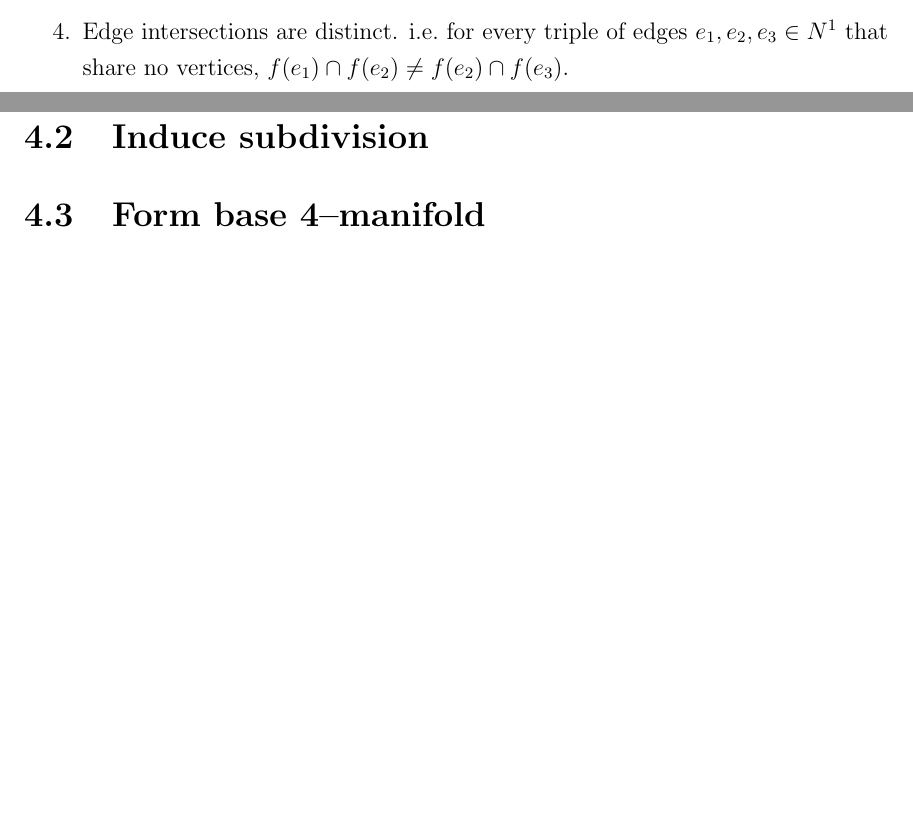
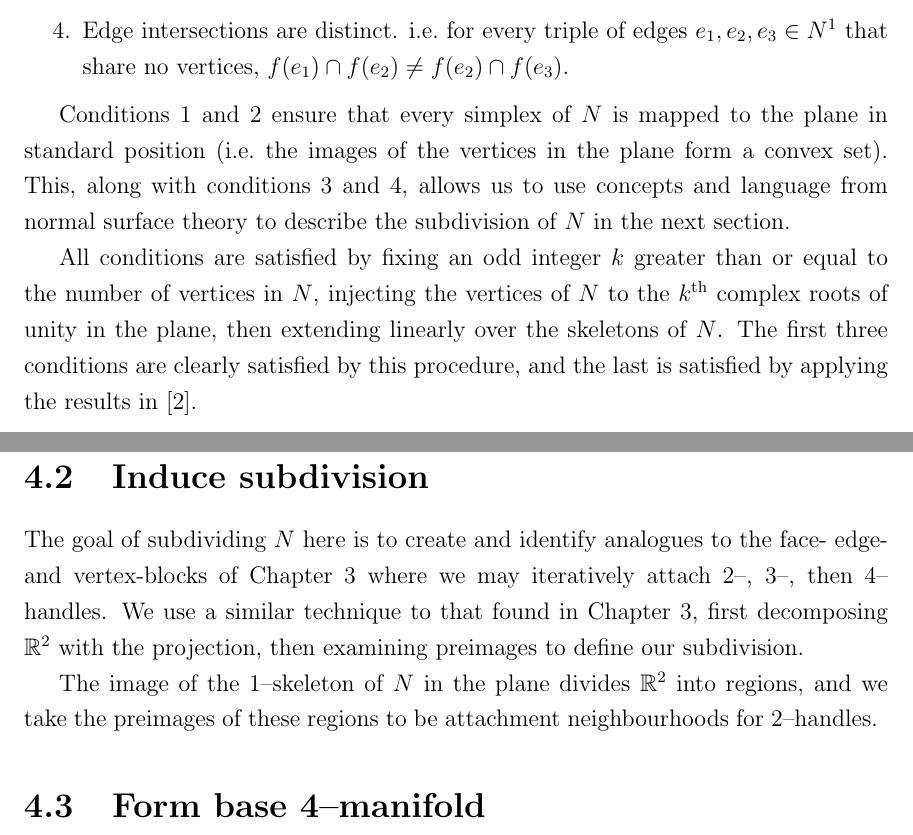
Before and after one commit to smchurchill/x, a LaTeX thesis (smc-thesis.tex, which reads chapters/4/steps/pl-projection.tex, chapters/4/steps/subdivision.tex, macros/smc-macros.tex): two parts of pages 9 and 10 of 12, joined at a grey line, cut so that both start at the same text, the shorter picture padded with empty space. Compiled offline with pdfLaTeX.

Commit message:
+Context for PL projection +Subdivision intro

```diff
--- a/chapters/4/steps/pl-projection.tex
+++ b/chapters/4/steps/pl-projection.tex
@@ -13,3 +13,9 @@ Our subdivision is obtained by imposing four conditions on the $f:N\to\RR$:
 
 	\item Edge intersections are distinct. i.e.\ for every triple of edges $e_1, e_2, e_3\in N^1$ that share no vertices, $f(e_1)\cap f(e_2)\neq f(e_2)\cap f(e_3)$.
 \end{enumerate}
+
+Conditions 1 and 2 ensure that every simplex of $N$ is mapped to the plane in standard position (i.e.\ the images of the vertices in the plane form a convex set).
+This, along with conditions 3 and 4, allows us to use concepts and language from normal surface theory to describe the subdivision of $N$ in the next section.
+
+All conditions are satisfied by fixing an odd integer $k$ greater than or equal to the number of vertices in $N$, injecting the vertices of $N$ to the $k\nth$ complex roots of unity in the plane, then extending linearly over the skeletons of $N$.
+The first three conditions are clearly satisfied by this procedure, and the last is satisfied by applying the results in \cite{PoonRub98}.
--- a/chapters/4/steps/subdivision.tex
+++ b/chapters/4/steps/subdivision.tex
@@ -1 +1,6 @@
 \section{Induce subdivision}
+
+The goal of subdividing $N$ here is to create and identify analogues to the face- edge- and vertex-blocks of Chapter \ref{chapter:smooth} where we may iteratively attach 2--, 3--, then 4-- handles.
+We use a similar technique to that found in Chapter \ref{chapter:smooth}, first decomposing $\RR$ with the projection, then examining preimages to define our subdivision.
+
+The image of the 1--skeleton of $N$ in the plane divides $\RR$ into regions, and we take the preimages of these regions to be attachment neighbourhoods for 2--handles.
--- a/macros/smc-macros.tex
+++ b/macros/smc-macros.tex
@@ -8,6 +8,10 @@
 
 \newcommand{\Ilit}{[0,1]}
 
+\newcommand{\nth}{^{\text{th}}}
+\newcommand{\nst}{^{\text{st}}}
+\newcommand{\nrd}{^{\text{rd}}}
+\newcommand{\inv}{^{\,\text{-}1}}
 
 % Theorem / defn / etc
 \theoremstyle{definition}
```
Also changed, not shown: chapters/3/handles.tex (+5 -3 lines).
